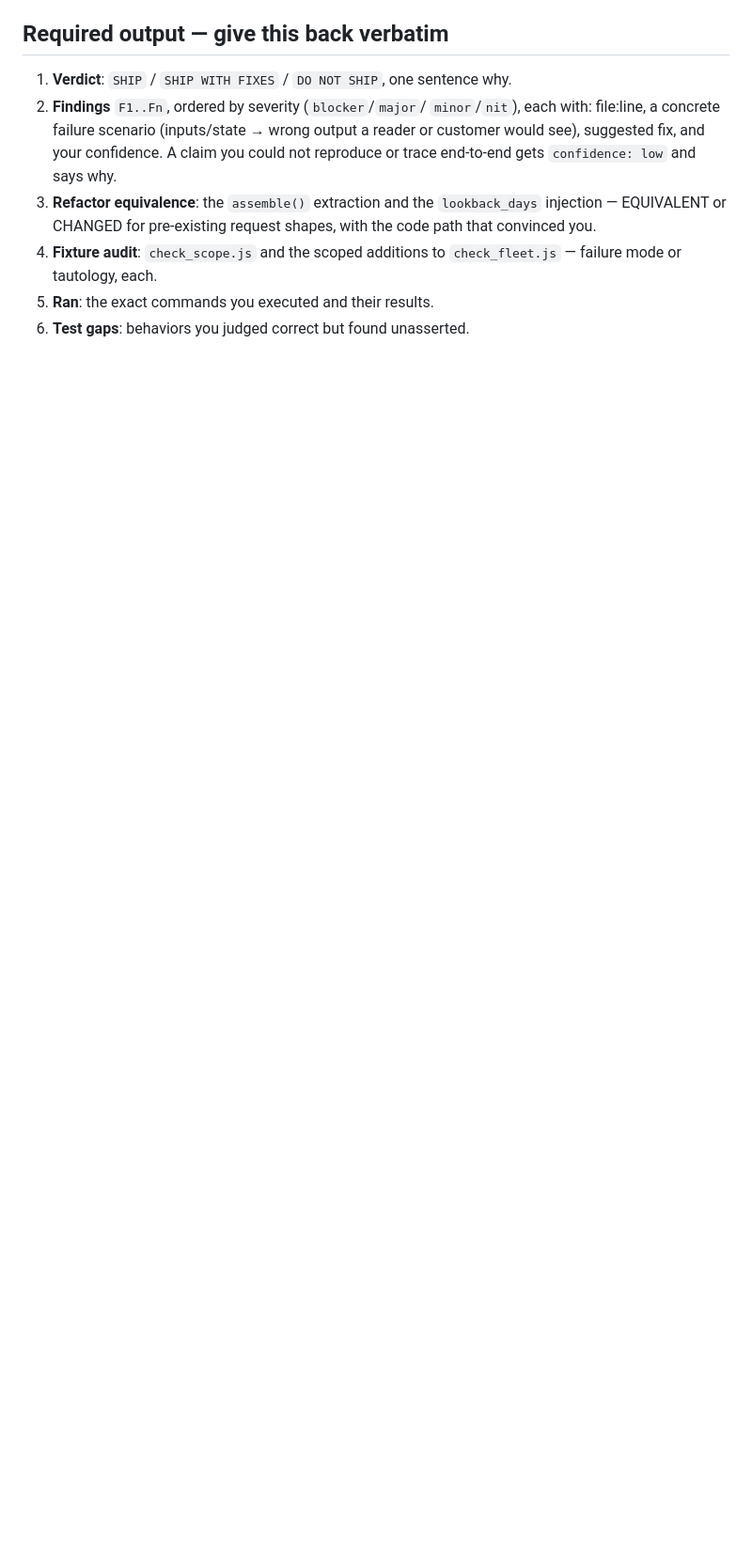
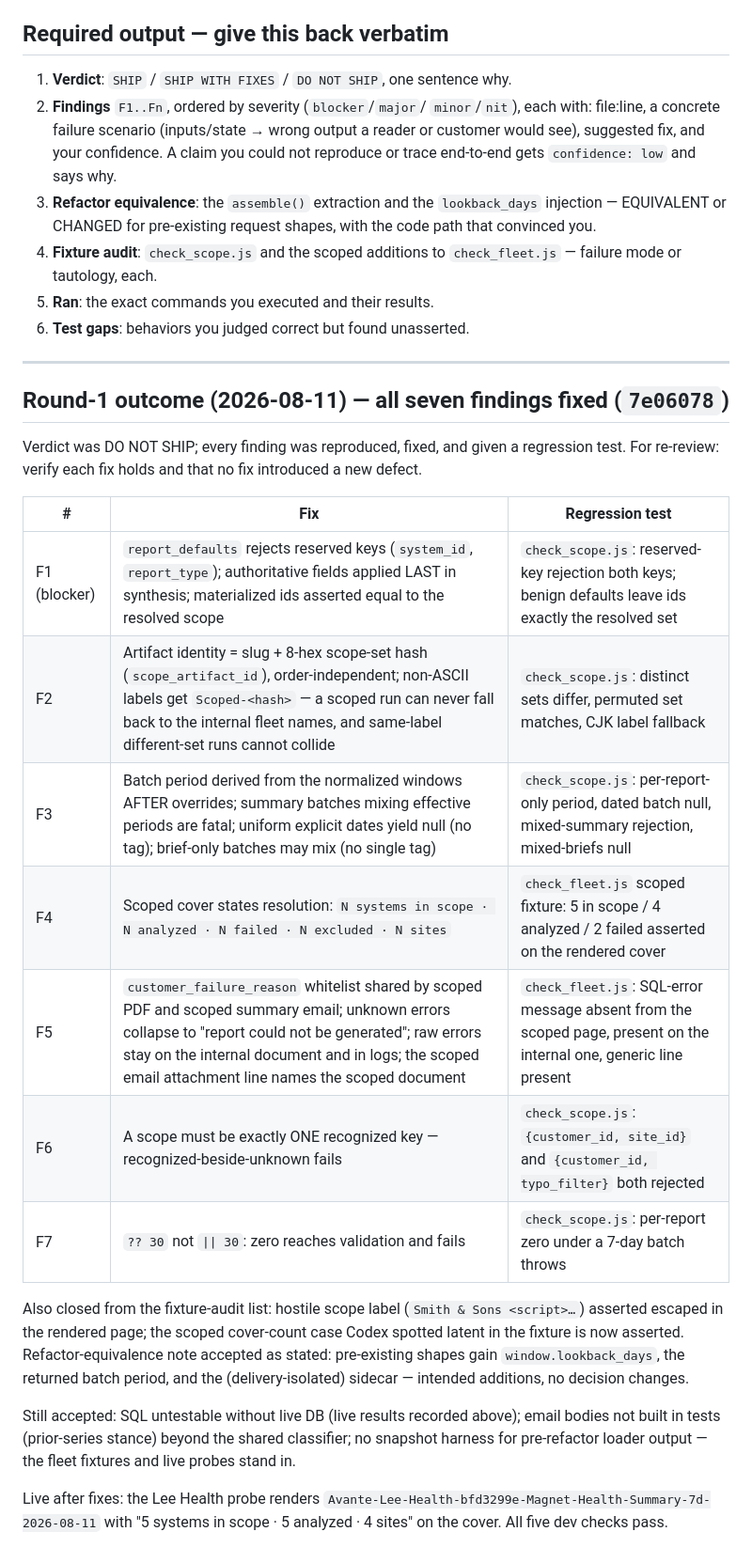
Before and after one commit to Matt-Teixeira/reports, a Markdown page: sme_reports/REVIEW-HANDOFF-SCOPED-WEEKLY.md, the part around the change. Shown at 94% size. GitHub-like rendering; blank space fills up the shorter version.

Commit message:
Record scoped-weekly round-1 outcome in the review handoff
Co-Authored-By: Claude Fable 5 <noreply@anthropic.com>

```diff
--- a/sme_reports/REVIEW-HANDOFF-SCOPED-WEEKLY.md
+++ b/sme_reports/REVIEW-HANDOFF-SCOPED-WEEKLY.md
@@ -220,3 +220,38 @@ rather than assuming it.
    `check_fleet.js` — failure mode or tautology, each.
 5. **Ran**: the exact commands you executed and their results.
 6. **Test gaps**: behaviors you judged correct but found unasserted.
+
+---
+
+## Round-1 outcome (2026-08-11) — all seven findings fixed (`7e06078`)
+
+Verdict was DO NOT SHIP; every finding was reproduced, fixed, and given a
+regression test. For re-review: verify each fix holds and that no fix
+introduced a new defect.
+
+| # | Fix | Regression test |
+|---|---|---|
+| F1 (blocker) | `report_defaults` rejects reserved keys (`system_id`, `report_type`); authoritative fields applied LAST in synthesis; materialized ids asserted equal to the resolved scope | `check_scope.js`: reserved-key rejection both keys; benign defaults leave ids exactly the resolved set |
+| F2 | Artifact identity = slug + 8-hex scope-set hash (`scope_artifact_id`), order-independent; non-ASCII labels get `Scoped-<hash>` — a scoped run can never fall back to the internal fleet names, and same-label different-set runs cannot collide | `check_scope.js`: distinct sets differ, permuted set matches, CJK label fallback |
+| F3 | Batch period derived from the normalized windows AFTER overrides; summary batches mixing effective periods are fatal; uniform explicit dates yield null (no tag); brief-only batches may mix (no single tag) | `check_scope.js`: per-report-only period, dated batch null, mixed-summary rejection, mixed-briefs null |
+| F4 | Scoped cover states resolution: `N systems in scope · N analyzed · N failed · N excluded · N sites` | `check_fleet.js` scoped fixture: 5 in scope / 4 analyzed / 2 failed asserted on the rendered cover |
+| F5 | `customer_failure_reason` whitelist shared by scoped PDF and scoped summary email; unknown errors collapse to "report could not be generated"; raw errors stay on the internal document and in logs; the scoped email attachment line names the scoped document | `check_fleet.js`: SQL-error message absent from the scoped page, present on the internal one, generic line present |
+| F6 | A scope must be exactly ONE recognized key — recognized-beside-unknown fails | `check_scope.js`: `{customer_id, site_id}` and `{customer_id, typo_filter}` both rejected |
+| F7 | `?? 30` not `\|\| 30`: zero reaches validation and fails | `check_scope.js`: per-report zero under a 7-day batch throws |
+
+Also closed from the fixture-audit list: hostile scope label
+(`Smith & Sons <script>…`) asserted escaped in the rendered page; the
+scoped cover-count case Codex spotted latent in the fixture is now
+asserted. Refactor-equivalence note accepted as stated: pre-existing
+shapes gain `window.lookback_days`, the returned batch period, and the
+(delivery-isolated) sidecar — intended additions, no decision changes.
+
+Still accepted: SQL untestable without live DB (live results recorded
+above); email bodies not built in tests (prior-series stance) beyond the
+shared classifier; no snapshot harness for pre-refactor loader output —
+the fleet fixtures and live probes stand in.
+
+Live after fixes: the Lee Health probe renders
+`Avante-Lee-Health-bfd3299e-Magnet-Health-Summary-7d-2026-08-11` with
+"5 systems in scope · 5 analyzed · 4 sites" on the cover. All five dev
+checks pass.
```
